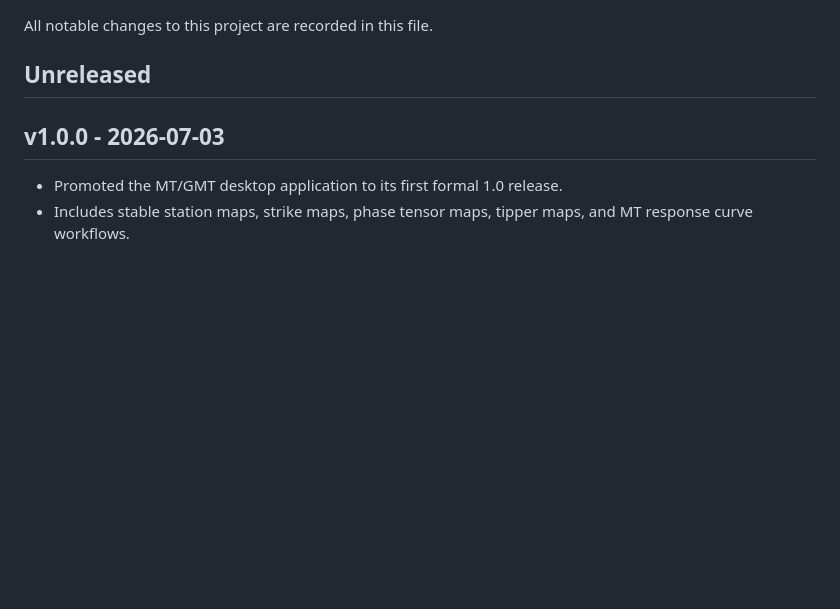
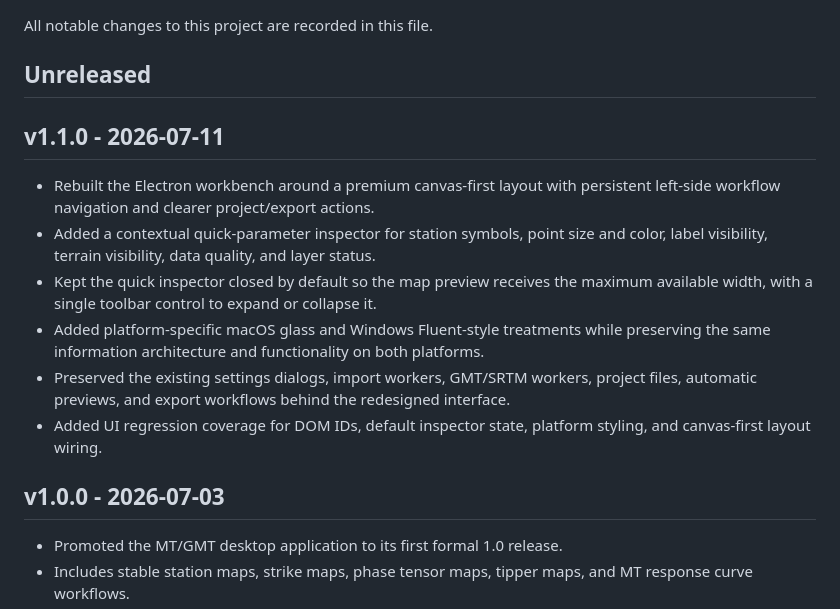
Before and after one commit to SC123667/mt-point-map-gmt, a Markdown page: CHANGELOG.md, the part around the change. GitHub-like rendering; blank space fills up the shorter version.

```diff
--- a/CHANGELOG.md
+++ b/CHANGELOG.md
@@ -3,6 +3,15 @@
 All notable changes to this project are recorded in this file.
 
 ## Unreleased
+
+## v1.1.0 - 2026-07-11
+
+- Rebuilt the Electron workbench around a premium canvas-first layout with persistent left-side workflow navigation and clearer project/export actions.
+- Added a contextual quick-parameter inspector for station symbols, point size and color, label visibility, terrain visibility, data quality, and layer status.
+- Kept the quick inspector closed by default so the map preview receives the maximum available width, with a single toolbar control to expand or collapse it.
+- Added platform-specific macOS glass and Windows Fluent-style treatments while preserving the same information architecture and functionality on both platforms.
+- Preserved the existing settings dialogs, import workers, GMT/SRTM workers, project files, automatic previews, and export workflows behind the redesigned interface.
+- Added UI regression coverage for DOM IDs, default inspector state, platform styling, and canvas-first layout wiring.
 
 ## v1.0.0 - 2026-07-03
 
```
Also changed, not shown: DISTRIBUTION.md (+9 -9 lines), README.md (+4 -4 lines), docs/images/mt-gmt-quick-inspector-1.1.png (added), docs/images/mt-gmt-workbench-1.1.png (added), 7 other files.
